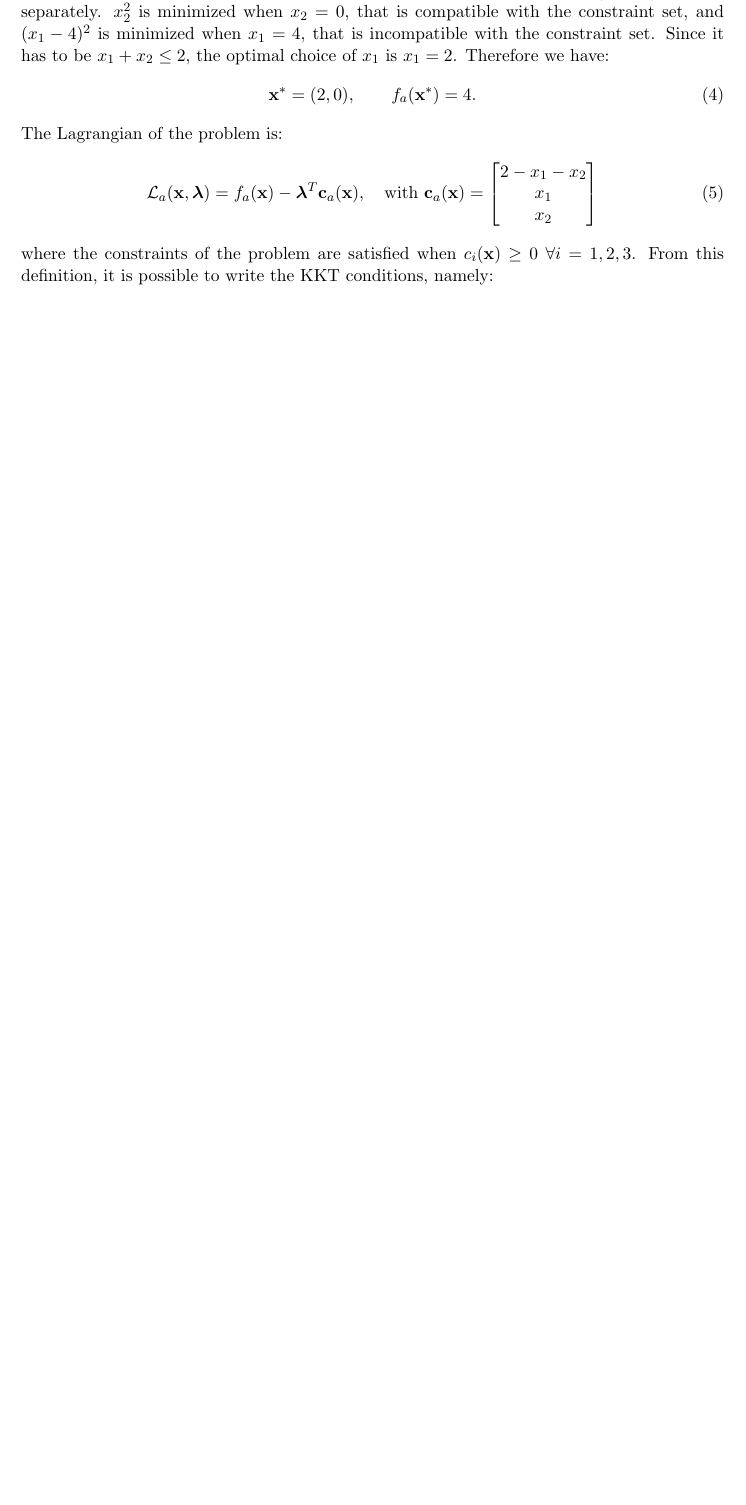
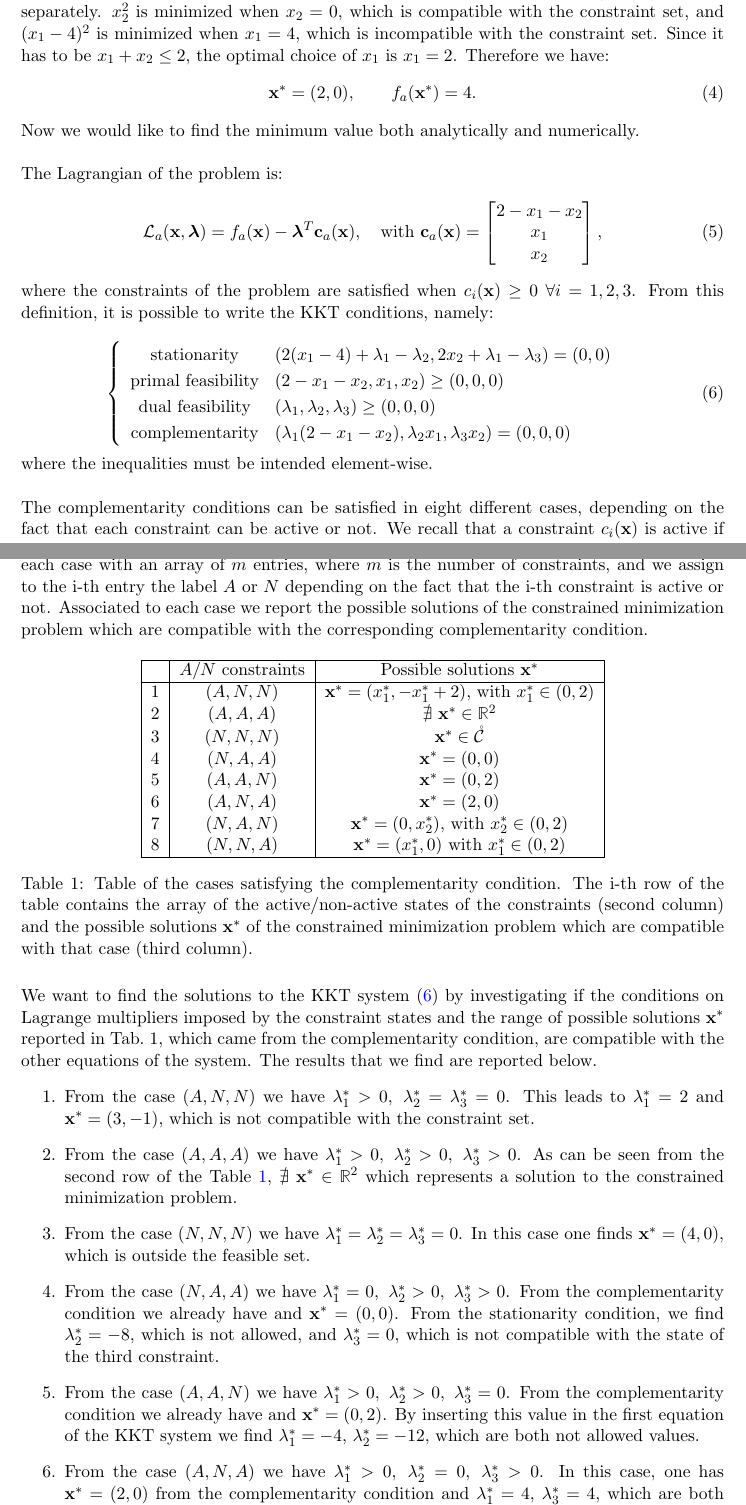
Before and after one commit to nunziacerrato/Numerical_Analysis_Optimization, a LaTeX document (Project_5_latex/Project_5.tex): part of the page before the commit and two parts of pages 1 and 2 of 3 after it, the two joined at a grey line, cut so that both start at the same text, the shorter picture padded with empty space. Compiled offline with pdfLaTeX.

Commit message:
func a added

```diff
--- a/Project_5_latex/Project_5.tex
+++ b/Project_5_latex/Project_5.tex
@@ -46,14 +46,62 @@ that identify the set $\mathcal{C}_a = \{ \textbf{x} \in \R^2 : x_{1} + x_{2} \l
 \end{equation}
-\noindent Since the function $f_a(\textbf{x})$, reported in Eq. \eqref{eq:func_a}, is convex and continuous and the optimization set $\mathcal{C}_a$ is convex, there exists a unique minimum. In particular, it can be seen that, since there are no mixed terms in $x_1 x_2$, the minimum can be found minimizing $(x_{1}-4)^2$ and $x_{2}^{2}$ separately. $x_{2}^{2}$ is minimized when $x_{2} = 0$, that is compatible with the constraint set, and $(x_{1}-4)^2$ is minimized when $ x_{1} = 4$, that is incompatible with the constraint set. Since it has to be $x_{1} + x_{2} \le 2$, the optimal choice of $x_1$ is $x_1 = 2$. Therefore we have:
-\begin{equation}\label{key}
+\noindent Since the function $f_a(\textbf{x})$, reported in Eq.~\eqref{eq:func_a}, is convex and continuous and the constraint set $\mathcal{C}_a$ is convex, there exists a unique minimum. In particular, it can be seen that, since there are no mixed terms in $x_1 x_2$, the minimum can be found minimizing $(x_{1}-4)^2$ and $x_{2}^{2}$ separately. $x_{2}^{2}$ is minimized when $x_{2} = 0$, which is compatible with the constraint set, and $(x_{1}-4)^2$ is minimized when $ x_{1} = 4$, which is incompatible with the constraint set. Since it has to be $x_{1} + x_{2} \le 2$, the optimal choice of $x_1$ is $x_1 = 2$. Therefore we have:
+\begin{equation}
 	\textbf{x}^* = (2,0),\qquad  f_a(\textbf{x}^*) = 4.
 \end{equation}
+\noindent Now we would like to find the minimum value both analytically and numerically.\\
+
 \noindent The Lagrangian of the problem is:
-\begin{equation}\label{key}
+\begin{equation}
 	\mathcal{L}_a(\textbf{x},\boldsymbol{\lambda}) = f_a(\textbf{x}) - \boldsymbol{\lambda}^T \textbf{c}_a(\textbf{x}), \quad \text{with } \textbf{c}_a(\textbf{x}) = \begin{bmatrix}
 		2 - x_1 - x_2\\
 		x_1\\
 		x_2
-	\end{bmatrix}
+	\end{bmatrix},
 \end{equation}
 where the constraints of the problem are satisfied when $c_i(\textbf{x})\ge 0\ \forall i = 1,2,3$. From this definition, it is possible to write the KKT conditions, namely:
+
+\begin{equation}
+	\begin{cases}
+	\begin{array}{c l}
+	\text{stationarity} & (2(x_{1}-4) + \lambda_{1} -\lambda_{2}, 2x_{2}+\lambda_{1}-\lambda_{3}) = (0,0) \\
+	\text{primal feasibility} &(2 - x_{1} -x_{2}, x_{1}, x_{2}) \ge (0,0,0) \\
+	\text{dual feasibility} & (\lambda_{1}, \lambda_{2}, \lambda_{3}) \ge (0,0,0) \\
+	\text{complementarity} &(\lambda_{1}(2-x_{1}-x_{2}), \lambda_{2}x_{1}, \lambda_{3}x_{2}) = (0,0,0)
+	\end{array}
+	\end{cases}
+	\label{eq:KKT system f_a}
+\end{equation}
+where the inequalities must be intended element-wise.\\
+
+\noindent The complementarity conditions can be satisfied in eight different cases, depending on the fact that each constraint can be active or not. We recall that a constraint $c_{i}(\textbf{x})$ is active if and only if $c_{i}(\textbf{x}^*)=0$. Note that, in terms of Lagrange multipliers, this definition requires that $\lambda_{i}^*>0$, while for a non active constraint one has $\lambda_{i}=0$. In the following, we identify each case with an array of $m$ entries, where $m$ is the number of constraints, and we assign to the i-th entry the label $A$ or $N$ depending on the fact that the i-th constraint is active or not. Associated to each case we report the possible solutions of the constrained minimization problem which are compatible with the corresponding complementarity condition.
+
+\begin{table}[H]
+	\centering
+	\begin{tabular}{|c|c|c|}
+		\hline
+		& $A/N$ constraints & Possible solutions $\textbf{x}^*$ \\
+		\hline
+		1 & $(A, N, N)$ & $\textbf{x}^* = (x_{1}^*,-x_{1}^*+2)$, with $x_{1}^*\in (0,2)$\\
+		2 & $(A, A, A)$ & $\nexists \ \textbf{x}^* \in \mathbb{R}^{2}$\\
+		3 & $(N, N, N)$ & $\textbf{x}^* \in \mathring{\mathcal{C}}$\\
+		4 & $(N, A, A)$ & $\textbf{x}^* = (0,0)$\\
+		5 & $(A, A, N)$ & $\textbf{x}^* = (0,2)$\\
+		6 & $(A, N, A)$ & $\textbf{x}^* = (2,0)$\\
+		7 & $(N, A, N)$ & $\textbf{x}^* = (0,x_{2}^*)$, with $x_{2}^* \in (0,2)$\\
+		8 & $(N, N, A)$ & $\textbf{x}^* = (x_{1}^*,0)$ with $x_{1}^* \in (0,2)$\\
+		\hline
+	\end{tabular}
+	\caption{Table of the cases satisfying the complementarity condition. The i-th row of the table contains the array of the active/non-active states of the constraints (second column) and the possible solutions $\textbf{x}^*$ of the constrained minimization problem which are compatible with that case (third column).}
+	\label{tab:complementarity conditions f_a}
+\end{table}
+\noindent We want to find the solutions to the KKT system \eqref{eq:KKT system f_a} by investigating if the conditions on Lagrange multipliers imposed by the constraint states and the range of possible solutions $\textbf{x}^*$ reported in Tab.~\ref*{tab:complementarity conditions f_a}, which came from the complementarity condition, are compatible with the other equations of the system.
+%More specifically, we set to zero the Lagrange multipliers associated with the non-active constraints and we replace all the values in the first two equations.
+The results that we find are reported below.
+\begin{enumerate}
+	\item From the case $(A,N,N)$ we have $\lambda_{1}^*>0,\ \lambda_{2}^*=\lambda_{3}^*=0$. This leads to $\lambda_{1}^*=2$ and $\textbf{x}^*=(3,-1)$, which is not compatible with the constraint set.
+	\item From the case $(A,A,A)$ we have $\lambda_{1}^*>0,\ \lambda_{2}^*>0,\ \lambda_{3}^*>0$. As can be seen from the second row of the Table \ref{tab:complementarity conditions f_a}, $\nexists \ \textbf{x}^* \in \mathbb{R}^{2}$ which represents a solution to the constrained minimization problem.
+	\item From the case $(N,N,N)$ we have $\lambda_{1}^*= \lambda_{2}^*= \lambda_{3}^*=0$. In this case one finds $\textbf{x}^* = (4,0)$, which is outside the feasible set.
+	\item From the case $(N,A,A)$ we have $\lambda_{1}^*=0,\ \lambda_{2}^*>0,\ \lambda_{3}^*>0$. From the complementarity condition we already have and $\textbf{x}^*=(0,0)$. From the stationarity condition, we find $\lambda_{2}^*=-8$, which is not allowed, and $\lambda_{3}^*=0$, which is not compatible with the state of the third constraint.
+	\item From the case $(A,A,N)$ we have $\lambda_{1}^*>0,\ \lambda_{2}^*>0,\ \lambda_{3}^*=0$. From the complementarity condition we already have and $\textbf{x}^*=(0,2)$. By inserting this value in the first equation of the KKT system we find $\lambda_{1}^*=-4$, $ \lambda_{2}^*=-12$, which are both not allowed values.
+	\item From the case $(A,N,A)$ we have $\lambda_{1}^*>0,\ \lambda_{2}^*=0,\ \lambda_{3}^*>0$. In this case, one has $\textbf{x}^*=(2,0)$ from the complementarity condition and $\lambda_{1}^*=4$, $\lambda_{3}^*=4$, which are both acceptable solutions. Note that this is the solution that we have already found heuristically.
+	\item From the case $(N, A, N)$ we have $\lambda_{1}^*=0,\ \lambda_{2}^*>0,\ \lambda_{3}^*=0$. In this case, we find $\lambda_{2}=-8$, which is not an acceptable solution. Note that one can also find $x_{2}^*=0$, which is not compatible with the state of the constraint.
```
Also changed, not shown: Project_5_latex/Project_5.pdf, Project_5_latex/Project_5.tex (16 more changed lines), 3 other files.
